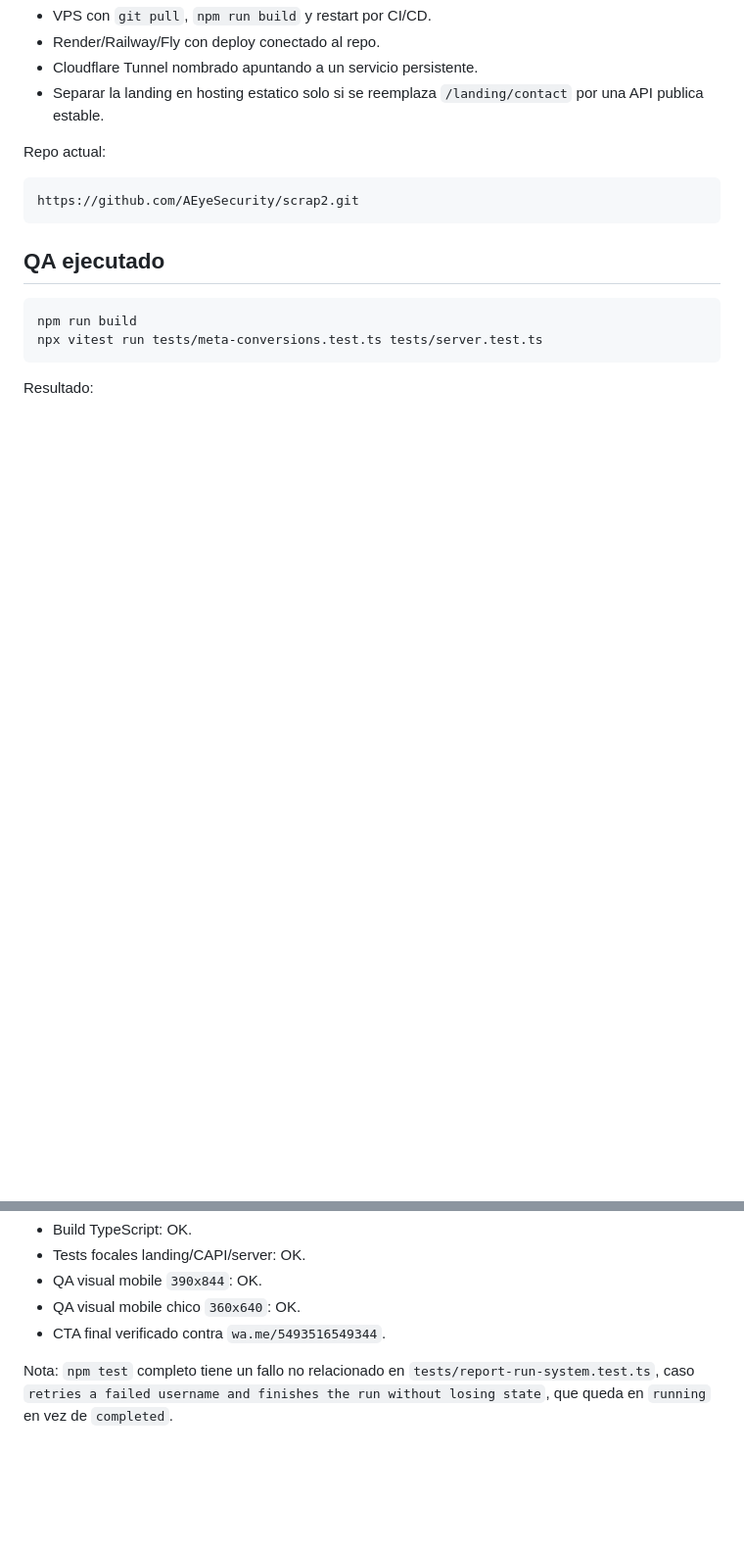
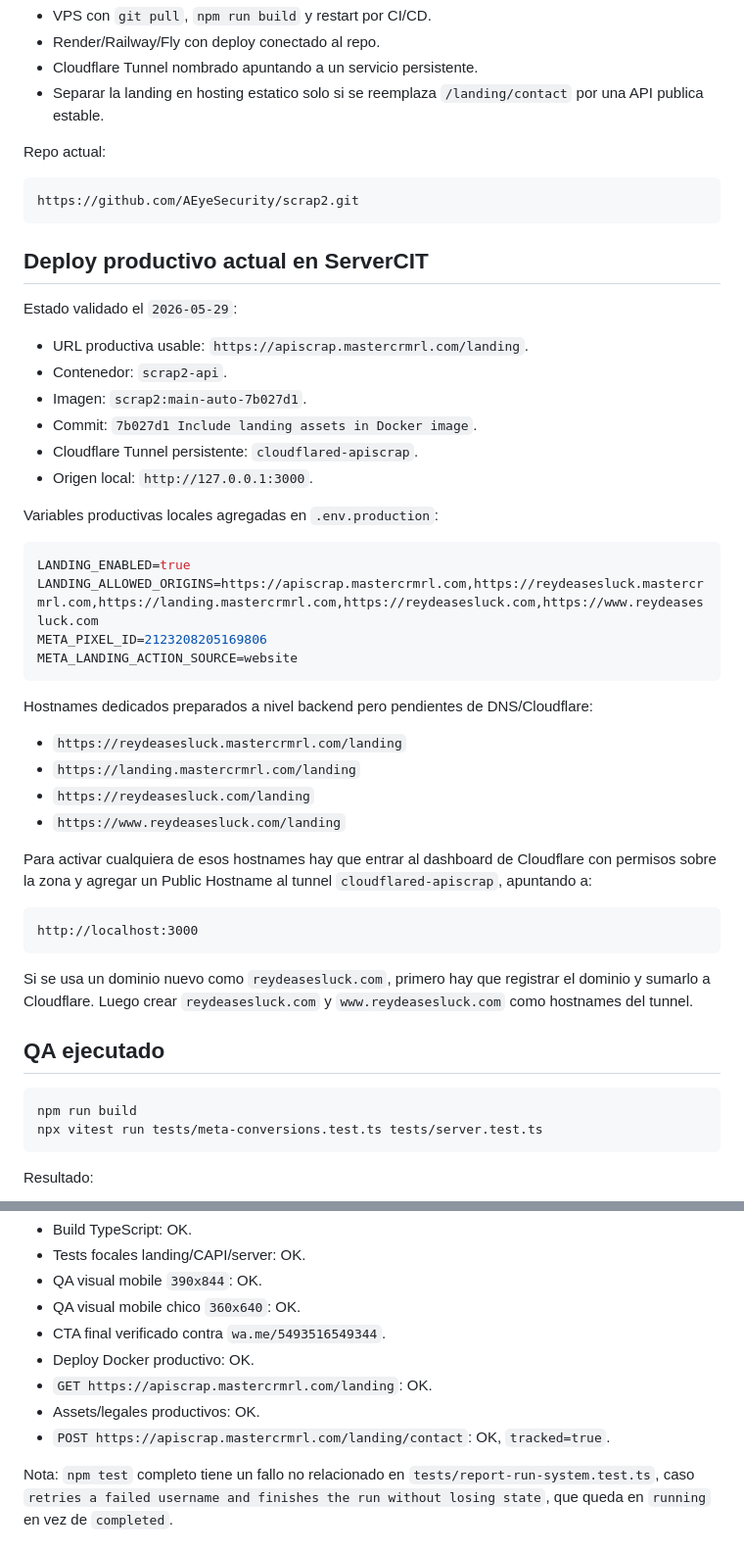
Before and after one commit to AEyeSecurity/scrap2, a Markdown page: docs/README_LANDING_RDA.md, 2 parts joined by grey strips. Shown at 98% size. Drawn GitHub-style; blank space fills up the shorter version.

Commit message:
Document Rey de Ases production landing deploy

````diff
--- a/docs/README_LANDING_RDA.md
+++ b/docs/README_LANDING_RDA.md
@@ -138,6 +138,41 @@ Repo actual:
 https://github.com/AEyeSecurity/scrap2.git
 ```
 
+## Deploy productivo actual en ServerCIT
+
+Estado validado el `2026-05-29`:
+
+- URL productiva usable: `https://apiscrap.mastercrmrl.com/landing`.
+- Contenedor: `scrap2-api`.
+- Imagen: `scrap2:main-auto-7b027d1`.
+- Commit: `7b027d1 Include landing assets in Docker image`.
+- Cloudflare Tunnel persistente: `cloudflared-apiscrap`.
+- Origen local: `http://127.0.0.1:3000`.
+
+Variables productivas locales agregadas en `.env.production`:
+
+```env
+LANDING_ENABLED=true
+LANDING_ALLOWED_ORIGINS=https://apiscrap.mastercrmrl.com,https://reydeasesluck.mastercrmrl.com,https://landing.mastercrmrl.com,https://reydeasesluck.com,https://www.reydeasesluck.com
+META_PIXEL_ID=2123208205169806
+META_LANDING_ACTION_SOURCE=website
+```
+
+Hostnames dedicados preparados a nivel backend pero pendientes de DNS/Cloudflare:
+
+- `https://reydeasesluck.mastercrmrl.com/landing`
+- `https://landing.mastercrmrl.com/landing`
+- `https://reydeasesluck.com/landing`
+- `https://www.reydeasesluck.com/landing`
+
+Para activar cualquiera de esos hostnames hay que entrar al dashboard de Cloudflare con permisos sobre la zona y agregar un Public Hostname al tunnel `cloudflared-apiscrap`, apuntando a:
+
+```text
+http://localhost:3000
+```
+
+Si se usa un dominio nuevo como `reydeasesluck.com`, primero hay que registrar el dominio y sumarlo a Cloudflare. Luego crear `reydeasesluck.com` y `www.reydeasesluck.com` como hostnames del tunnel.
+
 ## QA ejecutado
 
 ```powershell
@@ -152,6 +187,10 @@ Resultado:
 - QA visual mobile `390x844`: OK.
 - QA visual mobile chico `360x640`: OK.
 - CTA final verificado contra `wa.me/5493516549344`.
+- Deploy Docker productivo: OK.
+- `GET https://apiscrap.mastercrmrl.com/landing`: OK.
+- Assets/legales productivos: OK.
+- `POST https://apiscrap.mastercrmrl.com/landing/contact`: OK, `tracked=true`.
 
 Nota: `npm test` completo tiene un fallo no relacionado en `tests/report-run-system.test.ts`, caso `retries a failed username and finishes the run without losing state`, que queda en `running` en vez de `completed`.
 
````
